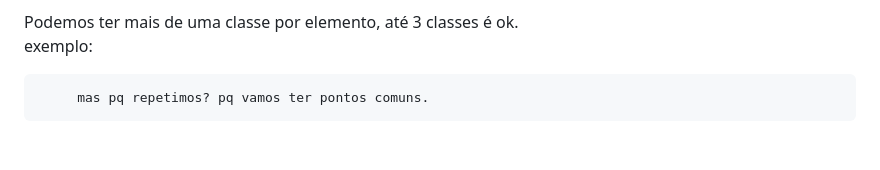
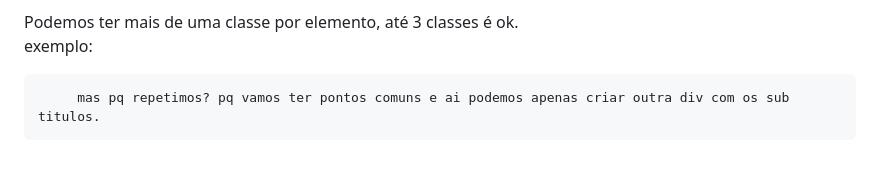
Before and after one commit to ThaysaLima/imersao-alura-spotify, a Markdown page: explicacoes_aulas.md, the part around the change. Rendered like a GitHub page.

```diff
--- a/explicacoes_aulas.md
+++ b/explicacoes_aulas.md
@@ -96,4 +96,4 @@ Podemos ter mais de uma classe por elemento, até 3 classes é ok.
     exemplo:
          <span class="text title"></span>
 
-         mas pq repetimos? pq vamos ter pontos comuns.
+         mas pq repetimos? pq vamos ter pontos comuns e ai podemos apenas criar outra div com os sub titulos.
```
